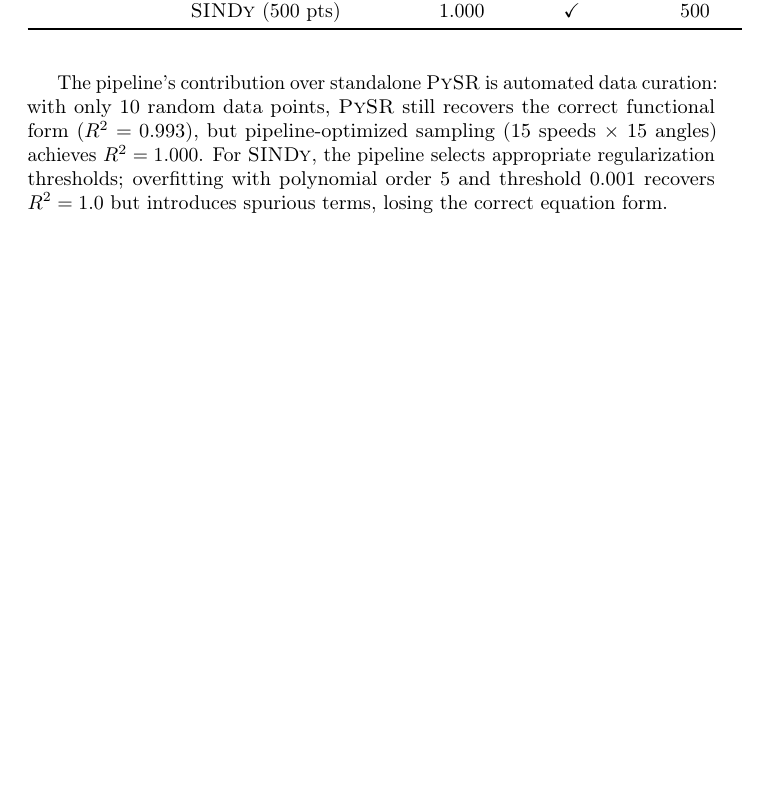
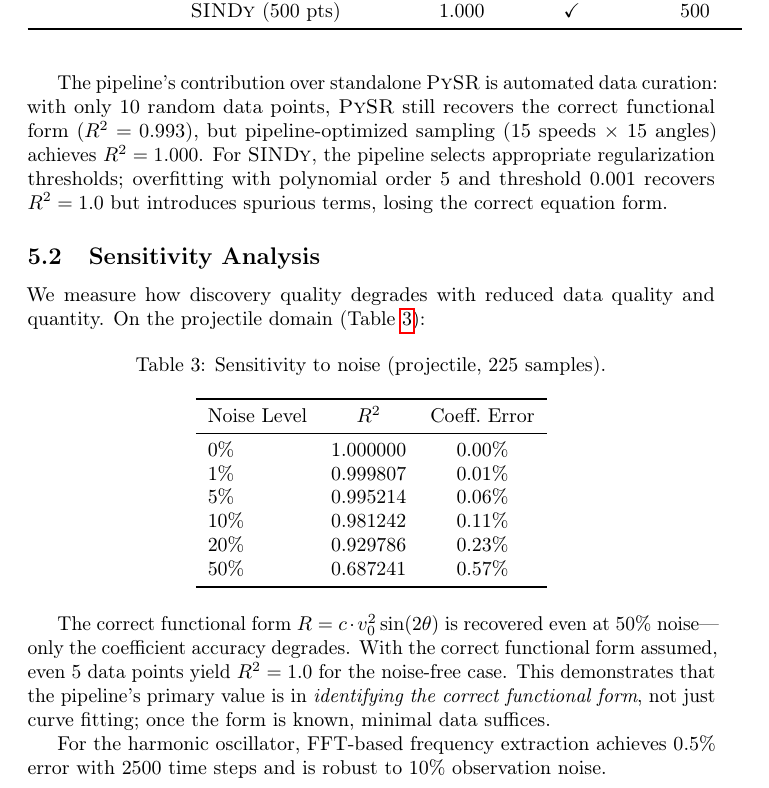
Before and after one commit to SaurabhJalendra/Simulating-Anything, a LaTeX paper (paper/main.tex): part of page 6 of 10, cut so that both start at the same text, the shorter picture padded with empty space. Compiled offline with pdfLaTeX.

Commit message:
Add sensitivity analysis to paper and update docs
- Paper: sensitivity table (noise robustness, data quantity)
- README: add quick demo and dashboard sections, update test count to 293
- CLAUDE.md: update test count to 293 across 23 files

```diff
--- a/paper/main.tex
+++ b/paper/main.tex
@@ -325,6 +325,40 @@ the pipeline selects appropriate regularization thresholds; overfitting
 with polynomial order 5 and threshold 0.001 recovers $R^2 = 1.0$ but
 introduces spurious terms, losing the correct equation form.
 
+\subsection{Sensitivity Analysis}
+\label{sec:sensitivity}
+
+We measure how discovery quality degrades with reduced data quality
+and quantity. On the projectile domain (Table~\ref{tab:sensitivity}):
+
+\begin{table}[h]
+\centering
+\caption{Sensitivity to noise (projectile, 225 samples).}
+\label{tab:sensitivity}
+\begin{tabular}{lcc}
+\toprule
+Noise Level & $R^2$ & Coeff.\ Error \\
+\midrule
+0\% & 1.000000 & 0.00\% \\
+1\% & 0.999807 & 0.01\% \\
+5\% & 0.995214 & 0.06\% \\
+10\% & 0.981242 & 0.11\% \\
+20\% & 0.929786 & 0.23\% \\
+50\% & 0.687241 & 0.57\% \\
+\bottomrule
+\end{tabular}
+\end{table}
+
+The correct functional form $R = c \cdot v_0^2 \sin(2\theta)$ is recovered
+even at 50\% noise---only the coefficient accuracy degrades. With the
+correct functional form assumed, even 5 data points yield $R^2 = 1.0$ for
+the noise-free case. This demonstrates that the pipeline's primary value
+is in \emph{identifying the correct functional form}, not just curve
+fitting; once the form is known, minimal data suffices.
+
+For the harmonic oscillator, FFT-based frequency extraction achieves
+0.5\% error with 2500 time steps and is robust to 10\% observation noise.
+
 \subsection{World Model Training}
 \label{sec:world_model_results}
 
```
Also changed, not shown: CLAUDE.md (+2 -2 lines), README.md.
